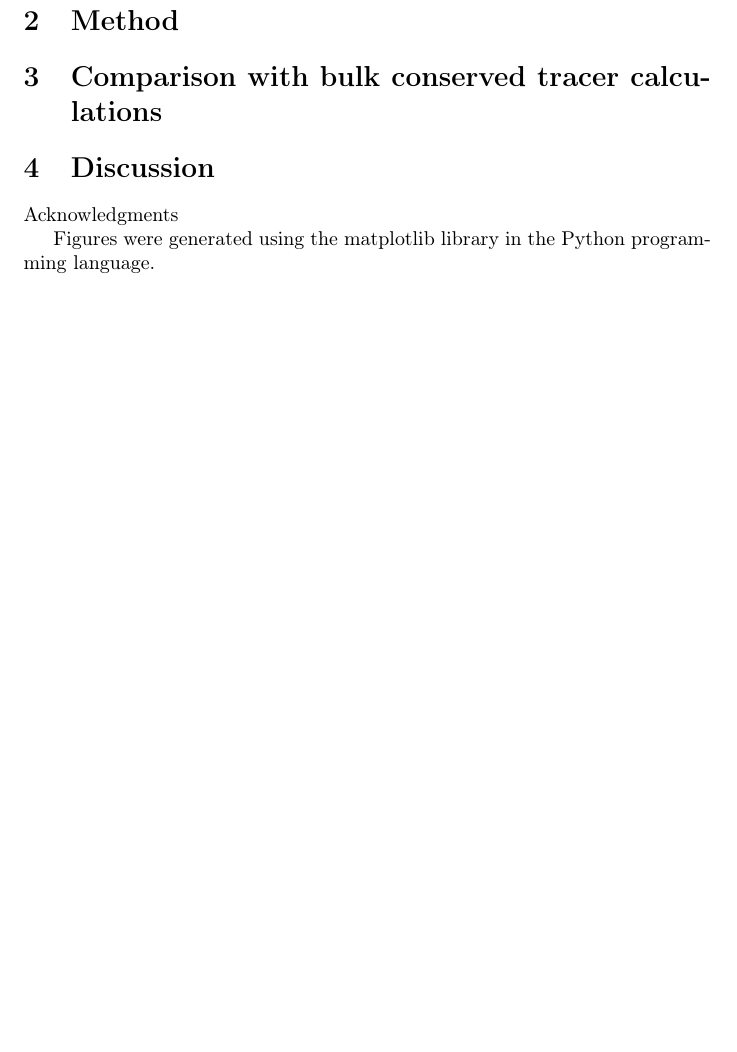
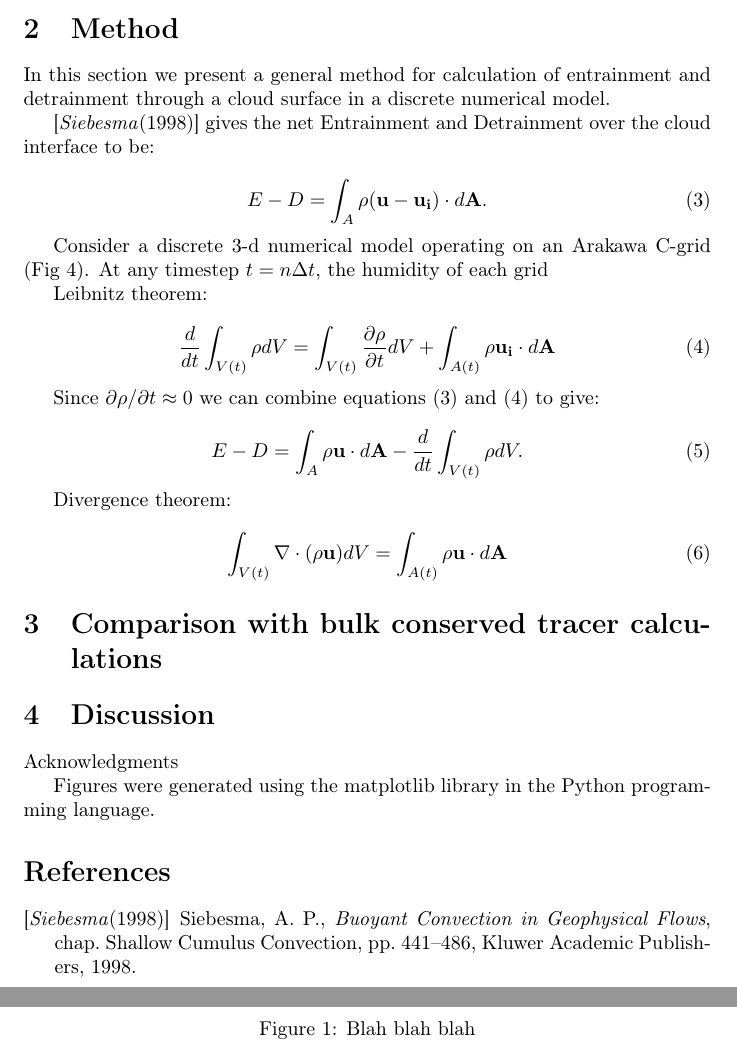
Before and after one commit to phaustin/drafts, a LaTeX paper (paper1/entrainment_interpolation.tex): part of page 3 of 3 before the commit and two parts of pages 3 and 4 of 4 after it, the two joined at a grey line, cut so that both start at the same text, the shorter picture padded with empty space. Compiled offline with pdfLaTeX.

Commit message:
Added some equations

```diff
--- a/paper1/entrainment_interpolation.tex
+++ b/paper1/entrainment_interpolation.tex
@@ -6,7 +6,7 @@
 
 %%%%%%%%%%%%%%%%%%%%%%%%%%%%%% User specified LaTeX commands.
 
-
+\author{Jordan T Dawe, Phil Austin}
 
 
 \usepackage{babel}
@@ -108,6 +116,46 @@ individual LES clouds.
 
 \section{Method}
 
+In this section we present a general method for calculation of entrainment and
+detrainment through a cloud surface in a discrete numerical model.
+
+\cite{Siebesma1998} gives the net Entrainment and Detrainment over the
+cloud interface to be:
+
+\begin{equation}
+\label{eq:E_minus_D}
+E - D = \int_A \rho ( \mathbf{u} -  \mathbf{u_i}) \cdot d\mathbf{A}.
+\end{equation}
+
+Consider a discrete 3-d numerical model operating on an Arakawa C-grid
+(Fig \ref{fig:C_grid}). At any timestep $t = n\Delta t$, the humidity
+of each grid
+
+
+
+Leibnitz theorem:
+
+\begin{equation}
+\label{eq:leibnitz}
+\frac{d}{dt}\int_{V(t)} \rho dV = \int_{V(t)} \frac{\partial \rho}{ \partial t} dV
+                                + \int_{A(t)} \rho \mathbf{u_i}\cdot d\mathbf{A}
+\end{equation}
+
+Since ${\partial \rho}/{ \partial t} \approx 0$ we can combine equations (\ref{eq:E_minus_D})
+and (\ref{eq:leibnitz}) to give:
+
+\begin{equation}
+E - D = \int_A \rho \mathbf{u} \cdot d\mathbf{A} - \frac{d}{dt}\int_{V(t)} \rho dV.
+\end{equation}
+
+Divergence theorem:
+
+\begin{equation}
+\label{eq:divergence}
+\int_{V(t)} \nabla \cdot (\rho \mathbf{u}) dV = \int_{A(t)} \rho \mathbf{u}\cdot d\mathbf{A}
+\end{equation}
+
+
 
 \section{Comparison with bulk conserved tracer calculations}
 
@@ -119,9 +167,13 @@ Acknowledgments
 Figures were generated using the matplotlib library in the Python
 programming language.
 
-%\bibliographystyle{natsci}
+\bibliographystyle{agu}
 
+\bibliography{entrainment_interpolation}{}
 
-%\bibliography{entrainment_interpolation}{}
+\begin{figure}
+\label{fig:C_grid}
+\caption{Blah blah blah}
+\end{figure}
 
 \end{document}
```
Also changed, not shown: paper1/entrainment_interpolation.bib (+23 -0 lines), paper1/entrainment_interpolation.tex (18 more changed lines).
